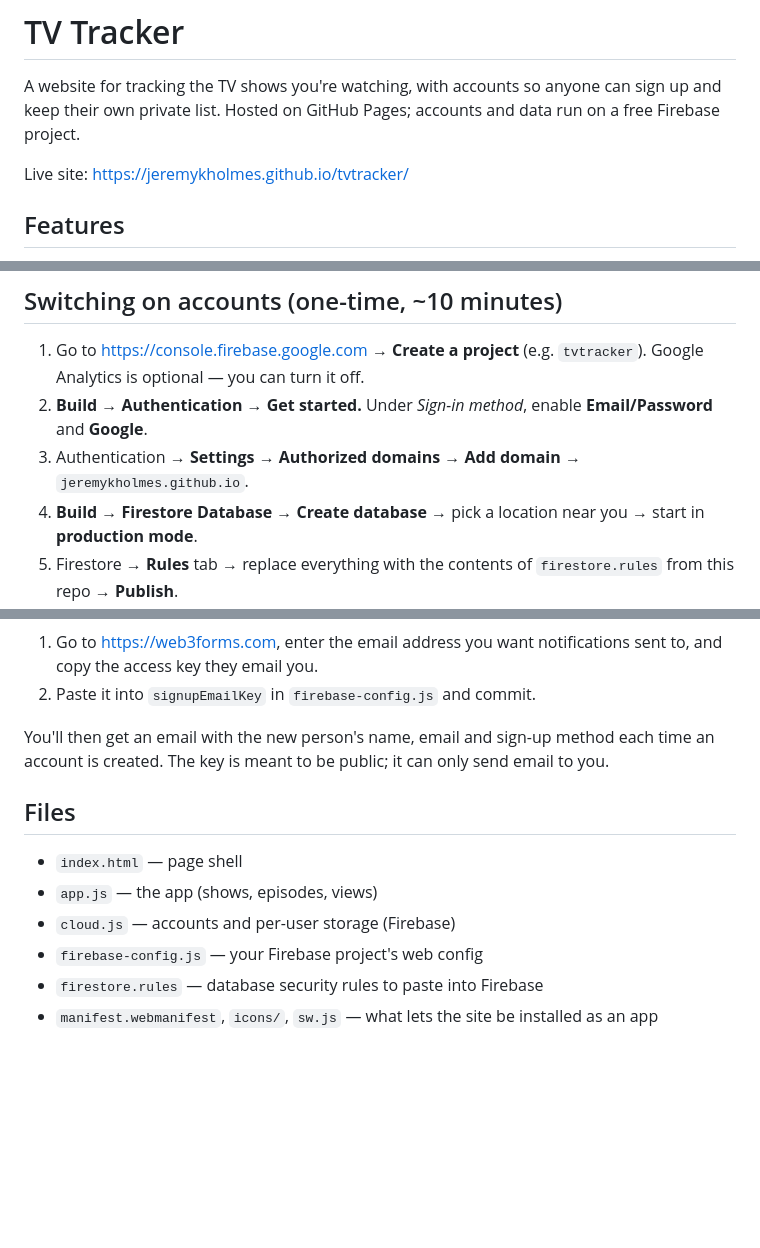
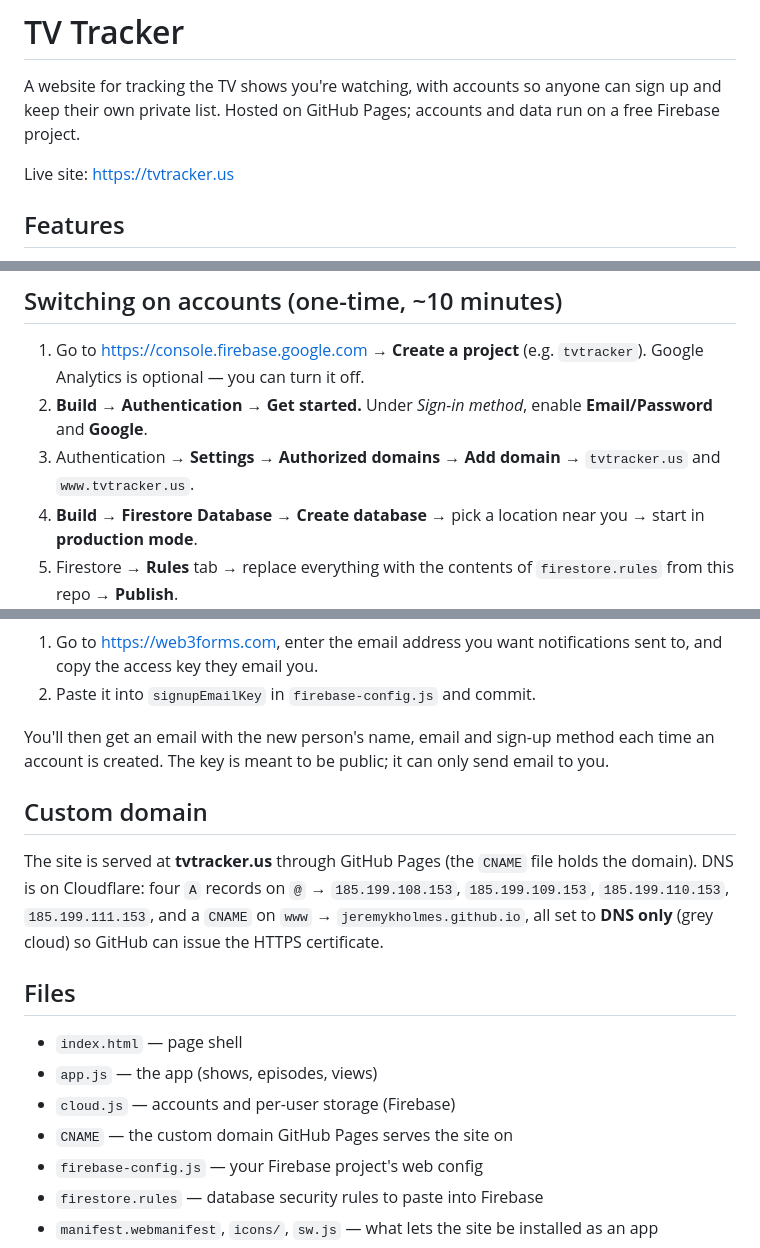
Before and after one commit to jeremykholmes/tvtracker, a Markdown page: README.md, 3 parts joined by grey strips. GitHub-like rendering; blank space fills up the shorter version.

Commit message:
README: site now lives at tvtracker.us
Co-Authored-By: Claude Opus 5.5 <noreply@anthropic.com>
Claude-Session: https://claude.ai/code/session_01PqnPQMU7c4Q3UCkK7YSnsf

```diff
--- a/README.md
+++ b/README.md
@@ -2,7 +2,7 @@
 
 A website for tracking the TV shows you're watching, with accounts so anyone can sign up and keep their own private list. Hosted on GitHub Pages; accounts and data run on a free Firebase project.
 
-Live site: https://jeremykholmes.github.io/tvtracker/
+Live site: https://tvtracker.us
 
 ## Features
 - **Landing page** — signed-out visitors see a welcome page with Continue with Google, Create free account and Sign in.
@@ -17,7 +17,7 @@ Live site: https://jeremykholmes.github.io/tvtracker/
 ## Switching on accounts (one-time, ~10 minutes)
 1. Go to https://console.firebase.google.com → **Create a project** (e.g. `tvtracker`). Google Analytics is optional — you can turn it off.
 2. **Build → Authentication → Get started.** Under *Sign-in method*, enable **Email/Password** and **Google**.
-3. Authentication → **Settings → Authorized domains → Add domain** → `jeremykholmes.github.io`.
+3. Authentication → **Settings → Authorized domains → Add domain** → `tvtracker.us` and `www.tvtracker.us`.
 4. **Build → Firestore Database → Create database** → pick a location near you → start in **production mode**.
 5. Firestore → **Rules** tab → replace everything with the contents of `firestore.rules` from this repo → **Publish**.
 6. **Project settings** (gear icon) → *Your apps* → click the **`</>`** (Web) icon → register an app (any nickname, no Hosting needed) → copy the `firebaseConfig` values.
@@ -31,10 +31,14 @@ The Firebase config values are designed to be public; `firestore.rules` is what
 
 You'll then get an email with the new person's name, email and sign-up method each time an account is created. The key is meant to be public; it can only send email to you.
 
+## Custom domain
+The site is served at **tvtracker.us** through GitHub Pages (the `CNAME` file holds the domain). DNS is on Cloudflare: four `A` records on `@` → `185.199.108.153`, `185.199.109.153`, `185.199.110.153`, `185.199.111.153`, and a `CNAME` on `www` → `jeremykholmes.github.io`, all set to **DNS only** (grey cloud) so GitHub can issue the HTTPS certificate.
+
 ## Files
 - `index.html` — page shell
 - `app.js` — the app (shows, episodes, views)
 - `cloud.js` — accounts and per-user storage (Firebase)
+- `CNAME` — the custom domain GitHub Pages serves the site on
 - `firebase-config.js` — your Firebase project's web config
 - `firestore.rules` — database security rules to paste into Firebase
 - `manifest.webmanifest`, `icons/`, `sw.js` — what lets the site be installed as an app
```
